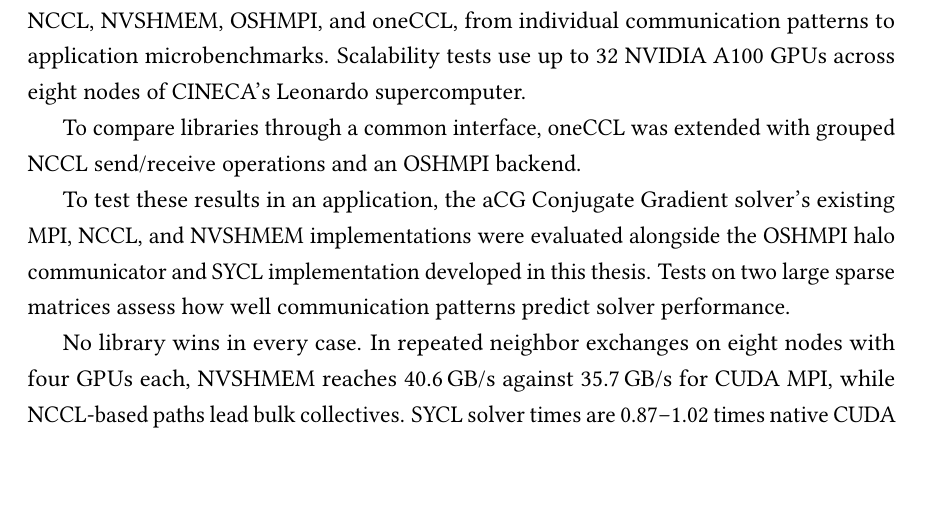
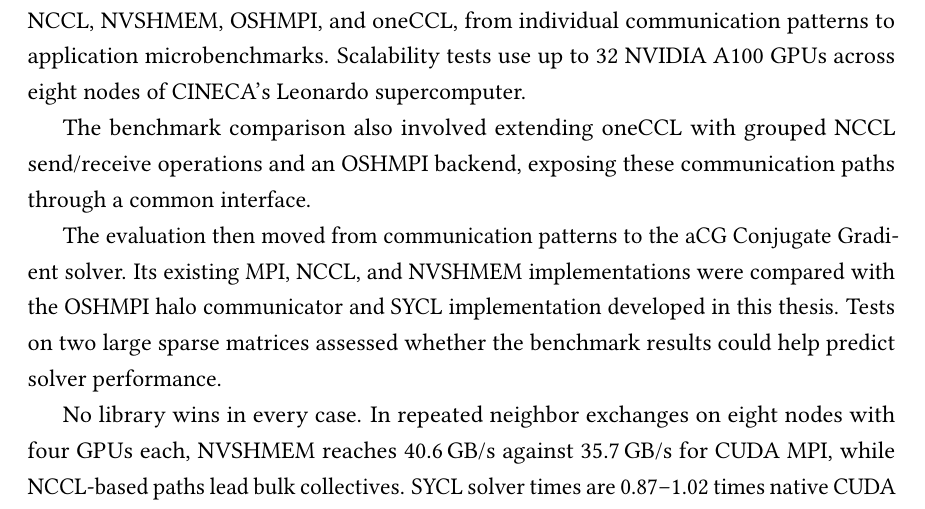
Before and after one commit to y3rbiadit0/master-thesis-gpu-device-benchmark, a LaTeX thesis (main.tex, which reads frontmatter/abstract.tex): part of page 2 of 115, cut so that both start at the same text, the shorter picture padded with empty space. Compiled offline with pdfLaTeX.

Commit message:
updated abstract

```diff
--- a/frontmatter/abstract.tex
+++ b/frontmatter/abstract.tex
@@ -5,9 +5,9 @@
 
 A benchmark suite was developed to compare seven CUDA/SYCL stacks using MPI, NCCL, NVSHMEM, OSHMPI, and oneCCL, from individual communication patterns to application microbenchmarks. Scalability tests use up to 32 NVIDIA A100 GPUs across eight nodes of CINECA's Leonardo supercomputer.
 
-To compare libraries through a common interface, oneCCL was extended with grouped NCCL send/receive operations and an OSHMPI backend.
+The benchmark comparison also involved extending oneCCL with grouped NCCL send/receive operations and an OSHMPI backend, exposing these communication paths through a common interface.
 
-To test these results in an application, the aCG Conjugate Gradient solver's existing MPI, NCCL, and NVSHMEM implementations were evaluated alongside the OSHMPI halo communicator and SYCL implementation developed in this thesis. Tests on two large sparse matrices assess how well communication patterns predict solver performance.
+The evaluation then moved from communication patterns to the aCG Conjugate Gradient solver. Its existing MPI, NCCL, and NVSHMEM implementations were compared with the OSHMPI halo communicator and SYCL implementation developed in this thesis. Tests on two large sparse matrices assessed whether the benchmark results could help predict solver performance.
 
 No library wins in every case. In repeated neighbor exchanges on eight nodes with four GPUs each, NVSHMEM reaches 40.6\,GB/s against 35.7\,GB/s for CUDA MPI, while NCCL-based paths lead bulk collectives. SYCL solver times are 0.87--1.02 times native CUDA times within one node, and SYCL MPI continues strong scaling to 32 GPUs. Benchmark rankings do not always carry over when the solver introduces irregular exchanges and overlap with computation.
 
```
